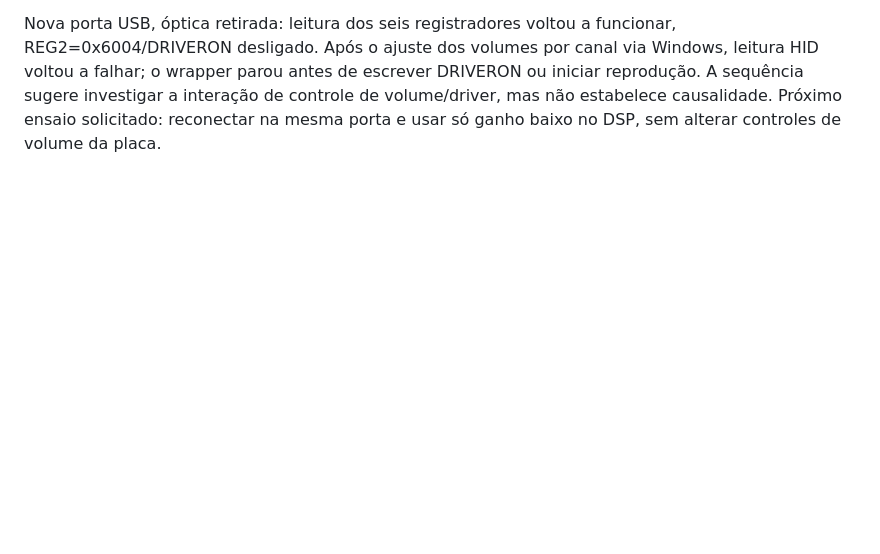
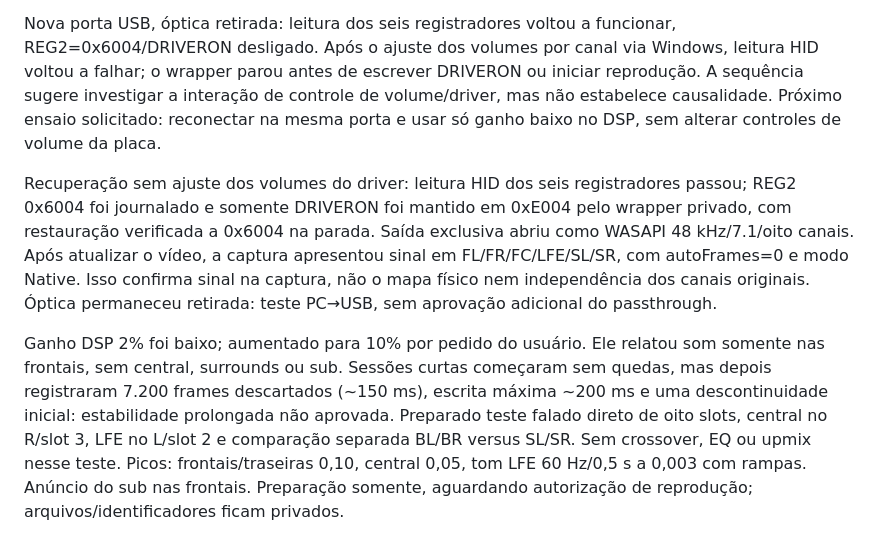
Before and after one commit to RafaelTerra-web/sistema-5.1-artesanal, a Markdown page: docs/PC-CM6206-PCM.md, the part around the change. Rendered like a GitHub page; blank space fills up the shorter version.

Commit message:
Registra recuperação USB sem controle de volume e captura nativa em seis canais

```diff
--- a/docs/PC-CM6206-PCM.md
+++ b/docs/PC-CM6206-PCM.md
@@ -49,3 +49,7 @@ O vídeo fornecido testa baixas frequências. Com LR4 a 90 Hz, 40 Hz fica aproxi
 Atualização da recuperação: restaurados formato padrão estéreo e máscaras originais a partir do backup. A tentativa de saída exclusiva de oito canais continuou falhando com `0x80070001`, embora IsFormatSupported aceitasse o formato. A leitura HID permaneceu com erro. Solicitado retirar a óptica temporariamente e usar outra porta USB para isolar a condição física. O formato padrão atual voltou a dois canais; isso não altera o grafo Native de seis canais, mas a nova sessão USB ainda não abriu.
 
 Nova porta USB, óptica retirada: leitura dos seis registradores voltou a funcionar, REG2=0x6004/DRIVERON desligado. Após o ajuste dos volumes por canal via Windows, leitura HID voltou a falhar; o wrapper parou antes de escrever DRIVERON ou iniciar reprodução. A sequência sugere investigar a interação de controle de volume/driver, mas não estabelece causalidade. Próximo ensaio solicitado: reconectar na mesma porta e usar só ganho baixo no DSP, sem alterar controles de volume da placa.
+
+Recuperação sem ajuste dos volumes do driver: leitura HID dos seis registradores passou; REG2 0x6004 foi journalado e somente DRIVERON foi mantido em 0xE004 pelo wrapper privado, com restauração verificada a 0x6004 na parada. Saída exclusiva abriu como WASAPI 48 kHz/7.1/oito canais. Após atualizar o vídeo, a captura apresentou sinal em FL/FR/FC/LFE/SL/SR, com autoFrames=0 e modo Native. Isso confirma sinal na captura, não o mapa físico nem independência dos canais originais. Óptica permaneceu retirada: teste PC→USB, sem aprovação adicional do passthrough.
+
+Ganho DSP 2% foi baixo; aumentado para 10% por pedido do usuário. Ele relatou som somente nas frontais, sem central, surrounds ou sub. Sessões curtas começaram sem quedas, mas depois registraram 7.200 frames descartados (~150 ms), escrita máxima ~200 ms e uma descontinuidade inicial: estabilidade prolongada não aprovada. Preparado teste falado direto de oito slots, central no R/slot 3, LFE no L/slot 2 e comparação separada BL/BR versus SL/SR. Sem crossover, EQ ou upmix nesse teste. Picos: frontais/traseiras 0,10, central 0,05, tom LFE 60 Hz/0,5 s a 0,003 com rampas. Anúncio do sub nas frontais. Preparação somente, aguardando autorização de reprodução; arquivos/identificadores ficam privados.
```
Also changed, not shown: docs/PROGRESSO-A34-E-UPMIX-2026-10-09.md (+4 -0 lines).
